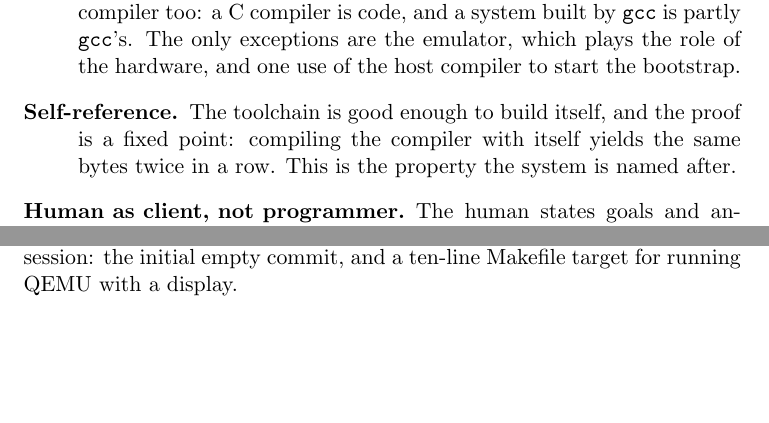
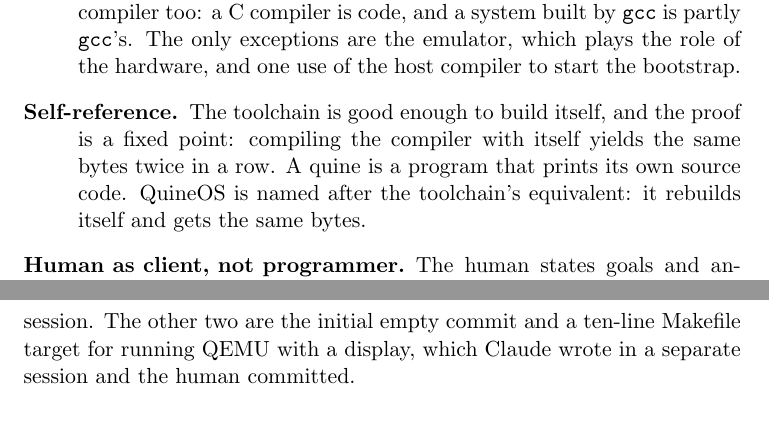
Before and after one commit to monperrus/boot-to-claude-website, a LaTeX paper (paper/main.tex): two parts of pages 2 and 3 of 9 before the commit and two parts of pages 2 and 4 of 9 after it, joined at a grey line, cut so that both start at the same text, the shorter picture padded with empty space. Compiled offline with pdfLaTeX.

Commit message:
Rename the system to QuineOS; attribute the run-gui commit to Claude
Co-Authored-By: Claude Opus 5.5 (1M context) <noreply@anthropic.com>
Claude-Session: https://claude.ai/code/session_018hmudpFrncjyecP5ALmLBK

```diff
--- a/paper/main.tex
+++ b/paper/main.tex
@@ -4,9 +4,9 @@
 \usepackage{hyperref}
 
 \input{gen/stats}
-\newcommand{\sysname}{Fixpoint}
+\newcommand{\sysname}{QuineOS}
 
-\title{Fixpoint: A Language Model Writes an Operating System and the Toolchain That Builds It}
+\title{QuineOS: A Language Model Writes an Operating System and the Toolchain That Builds It}
 \author{Martin Monperrus \and Claude}
 
 \begin{document}
@@ -65,7 +65,8 @@ as three claims.
         the hardware, and one use of the host compiler to start the bootstrap.
   \item[Self-reference.] The toolchain is good enough to build itself, and the proof is
         a fixed point: compiling the compiler with itself yields the same bytes twice in
-        a row. This is the property the system is named after.
+        a row. A quine is a program that prints its own source code. \sysname{} is
+        named after the toolchain's equivalent: it rebuilds itself and gets the same bytes.
   \item[Human as client, not programmer.] The human states goals and answers questions.
         The human does not write, edit, or review code line by line.
 \end{description}
@@ -111,8 +112,9 @@ The work happened in one Claude Code session using \sessionmodel{}, with
 commands and \nedit{} file writes or edits. The context window filled up and was
 summarized \ncompactions{} times. Table~\ref{tab:timeline} splits the session at each
 phase commit. Of the \ncommits{} commits in the repository, all but two were made by the
-agent in this session: the initial empty commit, and a ten-line Makefile target for
-running QEMU with a display.
+agent in this session. The other two are the initial empty commit and a ten-line
+Makefile target for running QEMU with a display, which Claude wrote in a separate
+session and the human committed.
 
 \input{gen/tab-timeline}
 
```
Also changed, not shown: AGENTS.md (+1 -1 lines), 1 other file.
